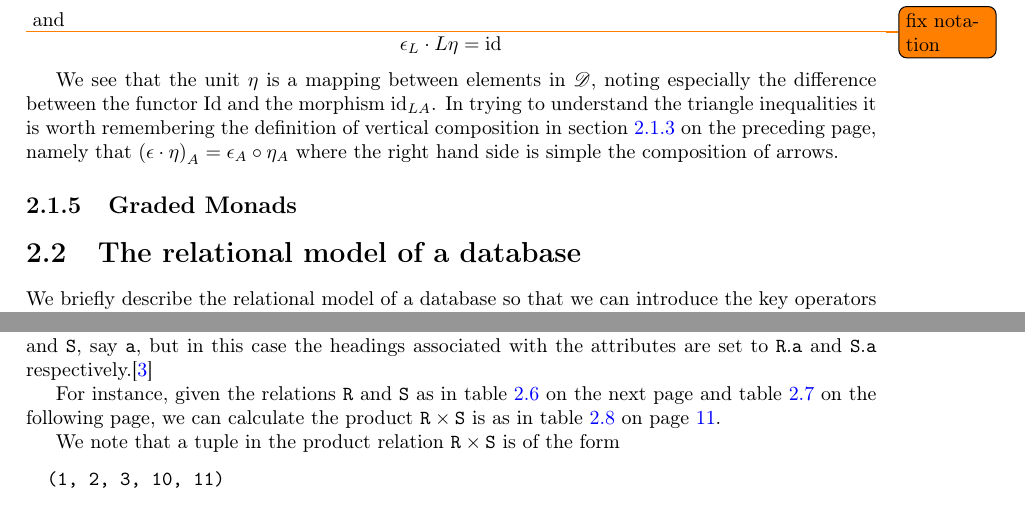
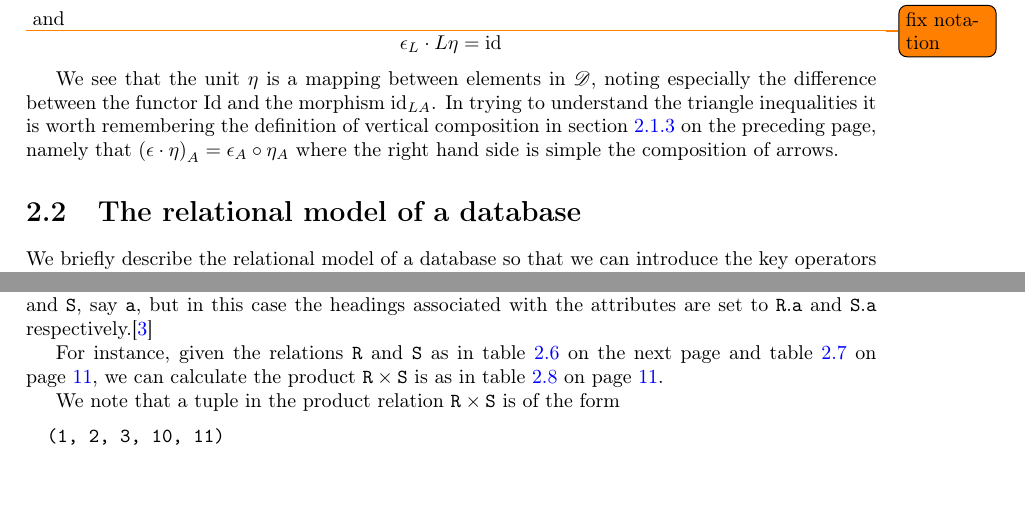
Before and after one commit to MatBon01/joinbench, a LaTeX thesis (report/interim.tex, which reads report/background/categorytheory.tex): two parts of pages 8 and 10 of 20, joined at a grey line, cut so that both start at the same text. Compiled offline with pdfLaTeX.

Commit message:
Remove section on graded monads

```diff
--- a/report/background/categorytheory.tex
+++ b/report/background/categorytheory.tex
@@ -144,5 +144,3 @@ that
 $\nattransapply{\left(\verticalcomposition{\eta}{\epsilon}\right)}{\obj{A}} =
 \morphcomp{\nattransapply{\eta}{\obj{A}}}{\nattransapply{\epsilon}{\obj{A}}}$
 where the right hand side is simple the composition of arrows.
-
-\subsection{Graded Monads}\label{sec:gradedmonads}
```
